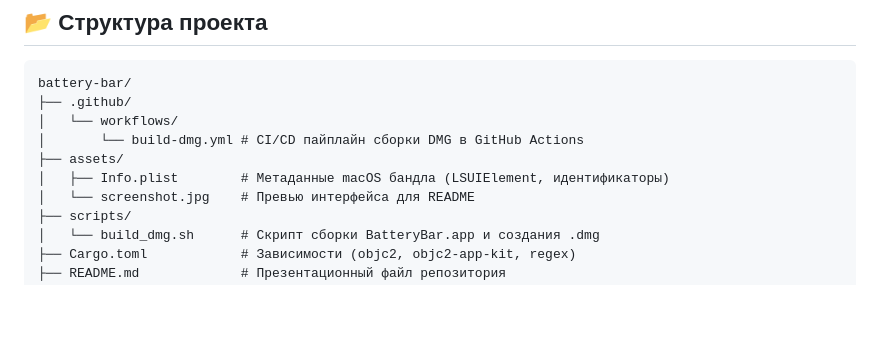
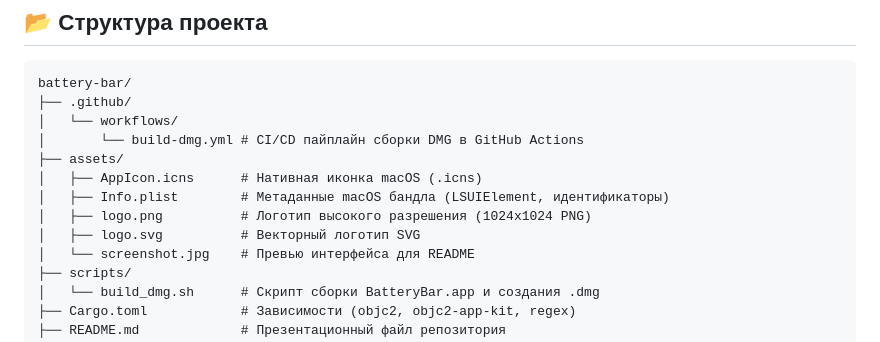
Before and after one commit to culcat/BatteryBar-MacOS, a Markdown page: DOCUMENTATION.md, the part around the change. Rendered like a GitHub page; blank space fills up the shorter version.

```diff
--- a/DOCUMENTATION.md
+++ b/DOCUMENTATION.md
@@ -140,7 +140,10 @@ battery-bar/
 │   └── workflows/
 │       └── build-dmg.yml # CI/CD пайплайн сборки DMG в GitHub Actions
 ├── assets/
+│   ├── AppIcon.icns      # Нативная иконка macOS (.icns)
 │   ├── Info.plist        # Метаданные macOS бандла (LSUIElement, идентификаторы)
+│   ├── logo.png          # Логотип высокого разрешения (1024x1024 PNG)
+│   ├── logo.svg          # Векторный логотип SVG
 │   └── screenshot.jpg    # Превью интерфейса для README
 ├── scripts/
 │   └── build_dmg.sh      # Скрипт сборки BatteryBar.app и создания .dmg
```
Also changed, not shown: README.md (+3 -1 lines), assets/logo.png (added), 5 other files.
